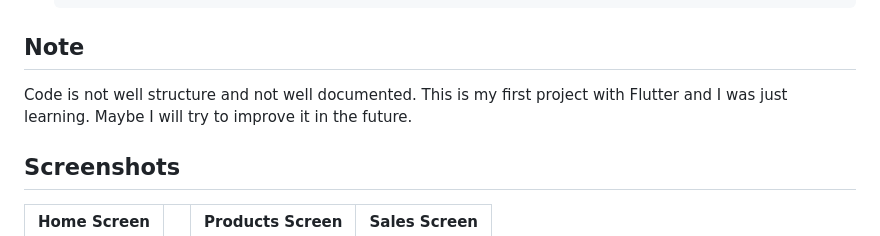
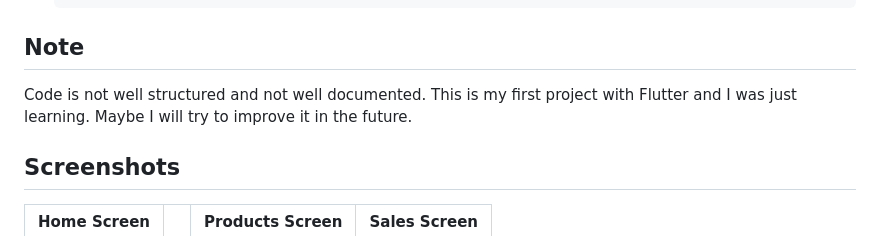
Before and after one commit to ShokhrukhbekYuldoshev/Nilu, a Markdown page: README.md, the part around the change. Drawn GitHub-style.

```diff
--- a/README.md
+++ b/README.md
@@ -83,7 +83,7 @@ Nilu is a simple and easy to use application to manage your sales, income and pr
 
 ## Note
 
-Code is not well structure and not well documented. This is my first project with Flutter and I was just learning. Maybe I will try to improve it in the future.
+Code is not well structured and not well documented. This is my first project with Flutter and I was just learning. Maybe I will try to improve it in the future.
 
 ## Screenshots
 
```
